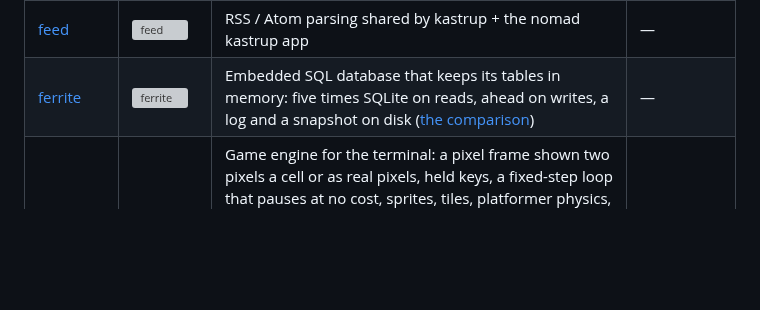
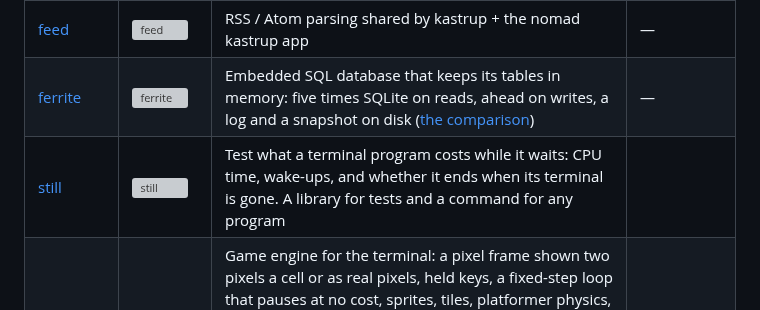
Before and after one commit to isene/fe2o3, a Markdown page: README.md, the part around the change. GitHub-like rendering; blank space fills up the shorter version; grey boxes are pictures that could not be loaded.

Commit message:
still joins the libraries
Co-Authored-By: Claude Fable 5.2 <noreply@anthropic.com>

```diff
--- a/README.md
+++ b/README.md
@@ -132,6 +132,7 @@ Superseded by the assembly tools in [CHasm](https://github.com/isene/chasm), whi
 | [mail](https://github.com/isene/mail) | ![mail](https://badgen.net/github/release/isene/mail) | Email plumbing (MIME, HTML-to-text, read state across devices) shared by kastrup + the nomad mail app | — |
 | [feed](https://github.com/isene/feed) | ![feed](https://badgen.net/github/release/isene/feed) | RSS / Atom parsing shared by kastrup + the nomad kastrup app | — |
 | [ferrite](https://github.com/isene/ferrite) | ![ferrite](https://badgen.net/github/release/isene/ferrite) | Embedded SQL database that keeps its tables in memory: five times SQLite on reads, ahead on writes, a log and a snapshot on disk ([the comparison](https://isene.org/ferrite/)) | — |
+| [still](https://github.com/isene/still) | ![still](https://badgen.net/github/tag/isene/still) | Test what a terminal program costs while it waits: CPU time, wake-ups, and whether it ends when its terminal is gone. A library for tests and a command for any program |
 | [funkey](https://github.com/isene/funkey) | ![funkey](https://badgen.net/github/release/isene/funkey) | Game engine for the terminal: a pixel frame shown two pixels a cell or as real pixels, held keys, a fixed-step loop that pauses at no cost, sprites, tiles, platformer physics, sound, a 3D rasterizer, a textured multi-core scene and a Doom renderer; `climb`, `jumpman`, `invaders`, `drive`, `soar`, `castle` and the full `doom` run on it; `funkeys` picks one | — |
 
 ## Companion apps — [nomad](https://github.com/isene/nomad)
```
Also changed, not shown: CLAUDE.md (+1 -0 lines).
